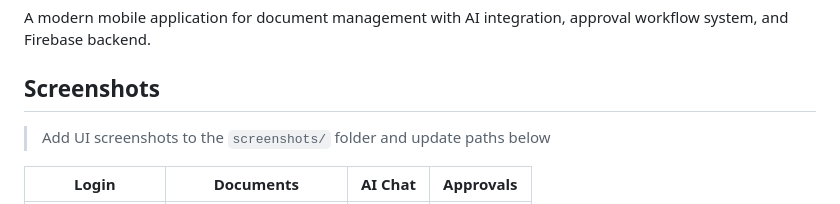
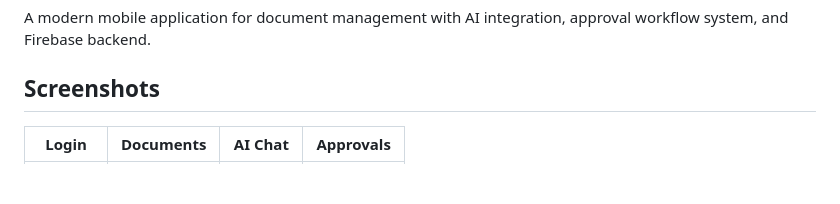
Before and after one commit to Nryyy/karl_mobile, a Markdown page: README.md, the part around one of its changes. Drawn GitHub-style; blank space fills up the shorter version.

Commit message:
Revise screenshot section in README
Updated screenshot display format in README.md.

```diff
--- a/README.md
+++ b/README.md
@@ -4,6 +4,4 @@ A modern mobile application for document management with AI integration, approva
 
 ## Screenshots
 
-> Add UI screenshots to the `screenshots/` folder and update paths below
-
 | Login | Documents | AI Chat | Approvals |
```
Also changed, not shown: other parts of README.md (+4 -13 lines).
